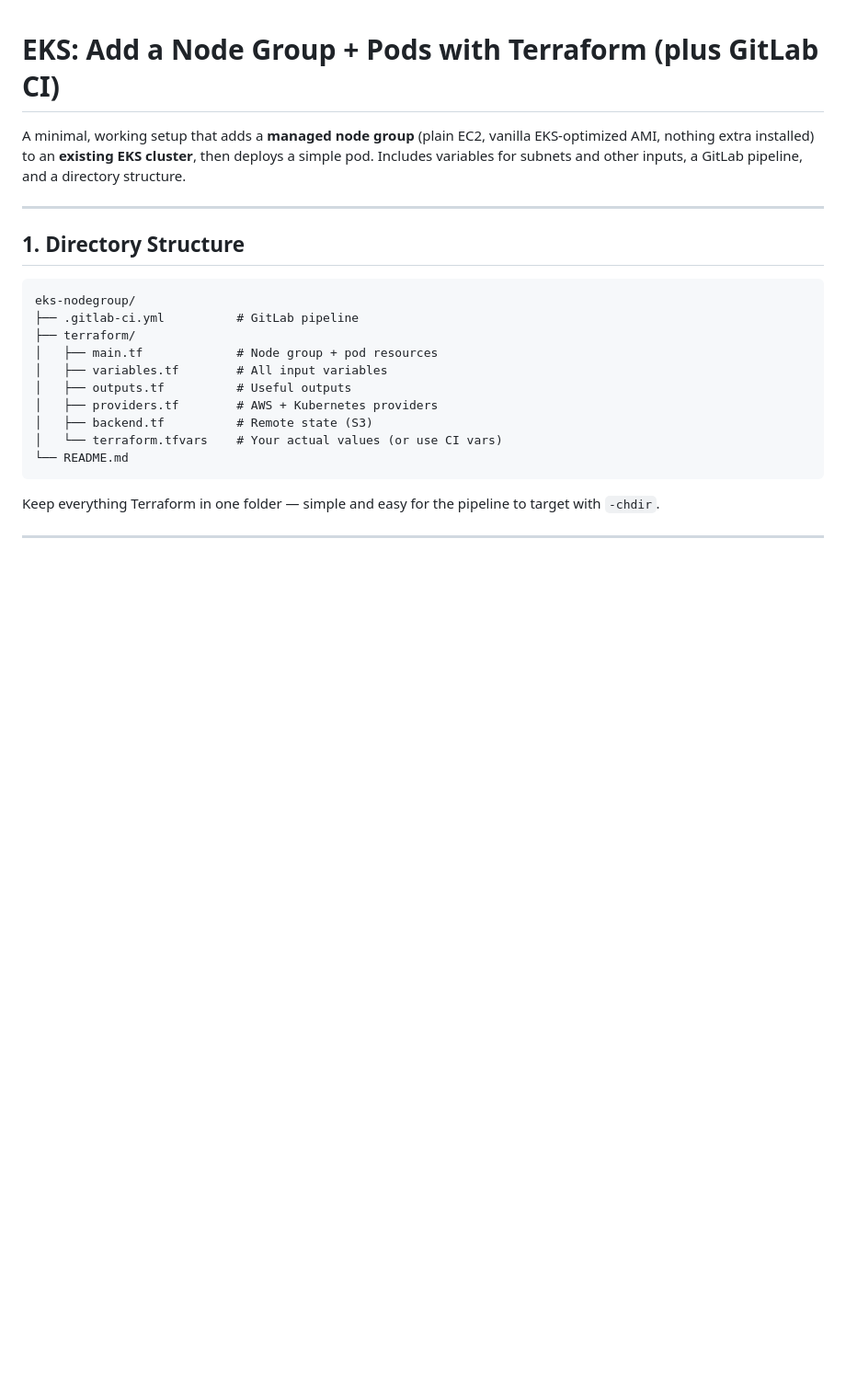
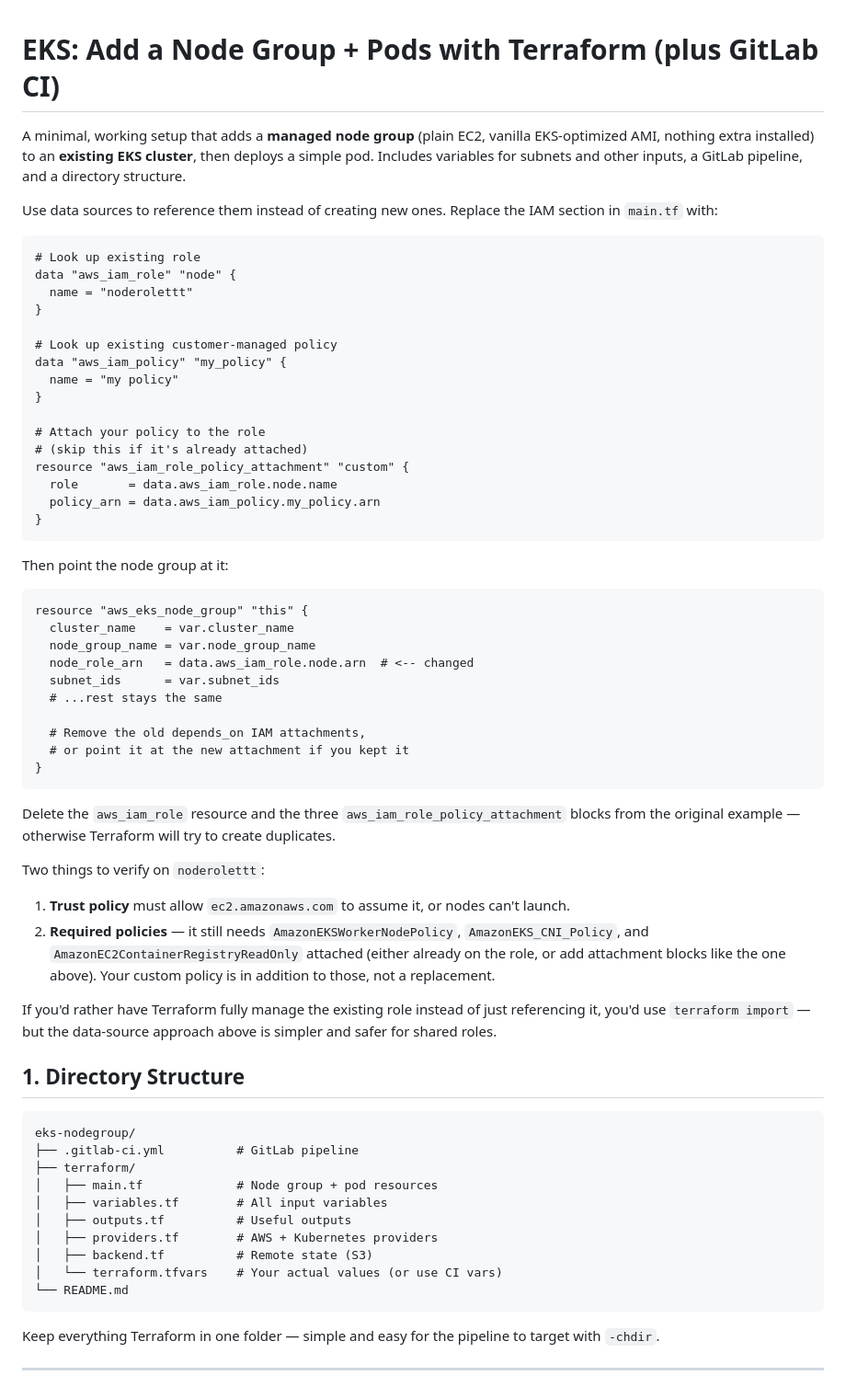
Before and after one commit to zactonicsai/datadevops, a Markdown page: addng.md, the part around the change. Shown at 92% size. Drawn GitHub-style; blank space fills up the shorter version.

````diff
--- a/addng.md
+++ b/addng.md
@@ -2,7 +2,50 @@
 
 A minimal, working setup that adds a **managed node group** (plain EC2, vanilla EKS-optimized AMI, nothing extra installed) to an **existing EKS cluster**, then deploys a simple pod. Includes variables for subnets and other inputs, a GitLab pipeline, and a directory structure.
 
----
+Use data sources to reference them instead of creating new ones. Replace the IAM section in `main.tf` with:
+
+```hcl
+# Look up existing role
+data "aws_iam_role" "node" {
+  name = "noderolettt"
+}
+
+# Look up existing customer-managed policy
+data "aws_iam_policy" "my_policy" {
+  name = "my policy"
+}
+
+# Attach your policy to the role
+# (skip this if it's already attached)
+resource "aws_iam_role_policy_attachment" "custom" {
+  role       = data.aws_iam_role.node.name
+  policy_arn = data.aws_iam_policy.my_policy.arn
+}
+```
+
+Then point the node group at it:
+
+```hcl
+resource "aws_eks_node_group" "this" {
+  cluster_name    = var.cluster_name
+  node_group_name = var.node_group_name
+  node_role_arn   = data.aws_iam_role.node.arn  # <-- changed
+  subnet_ids      = var.subnet_ids
+  # ...rest stays the same
+
+  # Remove the old depends_on IAM attachments,
+  # or point it at the new attachment if you kept it
+}
+```
+
+Delete the `aws_iam_role` resource and the three `aws_iam_role_policy_attachment` blocks from the original example — otherwise Terraform will try to create duplicates.
+
+Two things to verify on `noderolettt`:
+
+1. **Trust policy** must allow `ec2.amazonaws.com` to assume it, or nodes can't launch.
+2. **Required policies** — it still needs `AmazonEKSWorkerNodePolicy`, `AmazonEKS_CNI_Policy`, and `AmazonEC2ContainerRegistryReadOnly` attached (either already on the role, or add attachment blocks like the one above). Your custom policy is in addition to those, not a replacement.
+
+If you'd rather have Terraform fully manage the existing role instead of just referencing it, you'd use `terraform import` — but the data-source approach above is simpler and safer for shared roles.
 
 ## 1. Directory Structure
 
````
